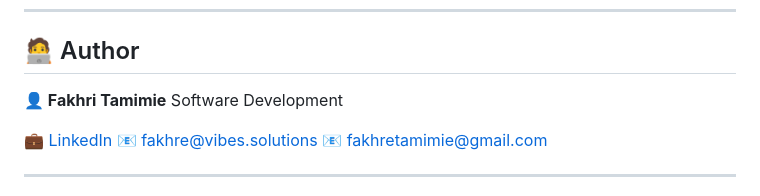
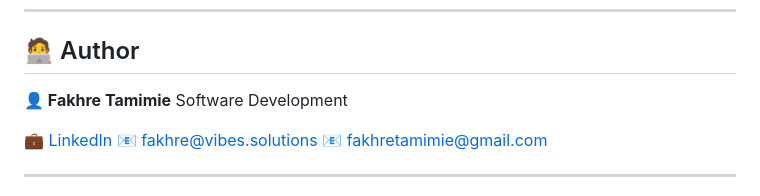
Before and after one commit to Fakhre23/ScoreBoard, a Markdown page: README.md, the part around the change. GitHub-like rendering.

```diff
--- a/README.md
+++ b/README.md
@@ -122,8 +122,8 @@ Now open your browser at 👉 **[http://127.0.0.1:8000](http://127.0.0.1:8000)**
 
 ## 🧑‍💻 Author
 
-**👤 Fakhri Tamimie**
- Software Development
+**👤 Fakhre Tamimie**
+Software Development
 
 💼 [LinkedIn](https://www.linkedin.com/in/fakhretamimie)
 📧 [fakhre@vibes.solutions](fakhre@vibes.solutions)
```
